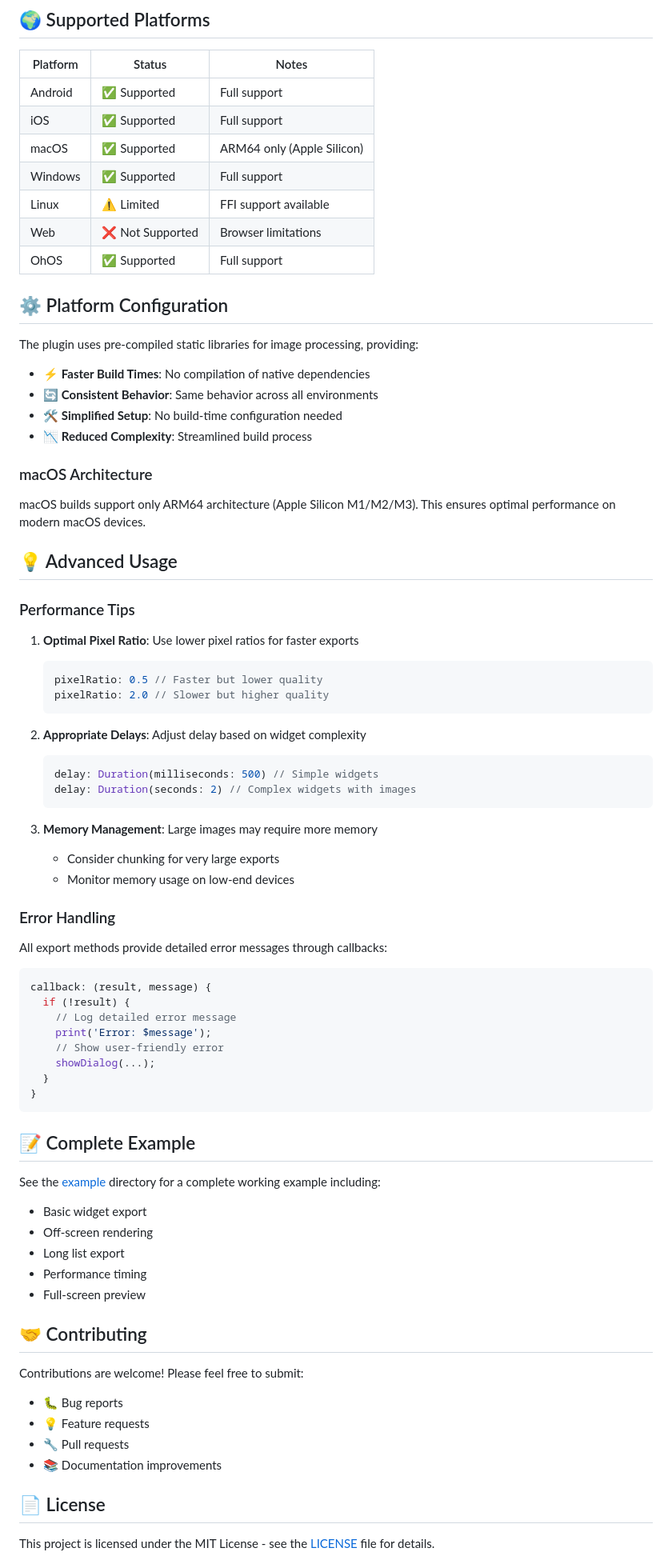
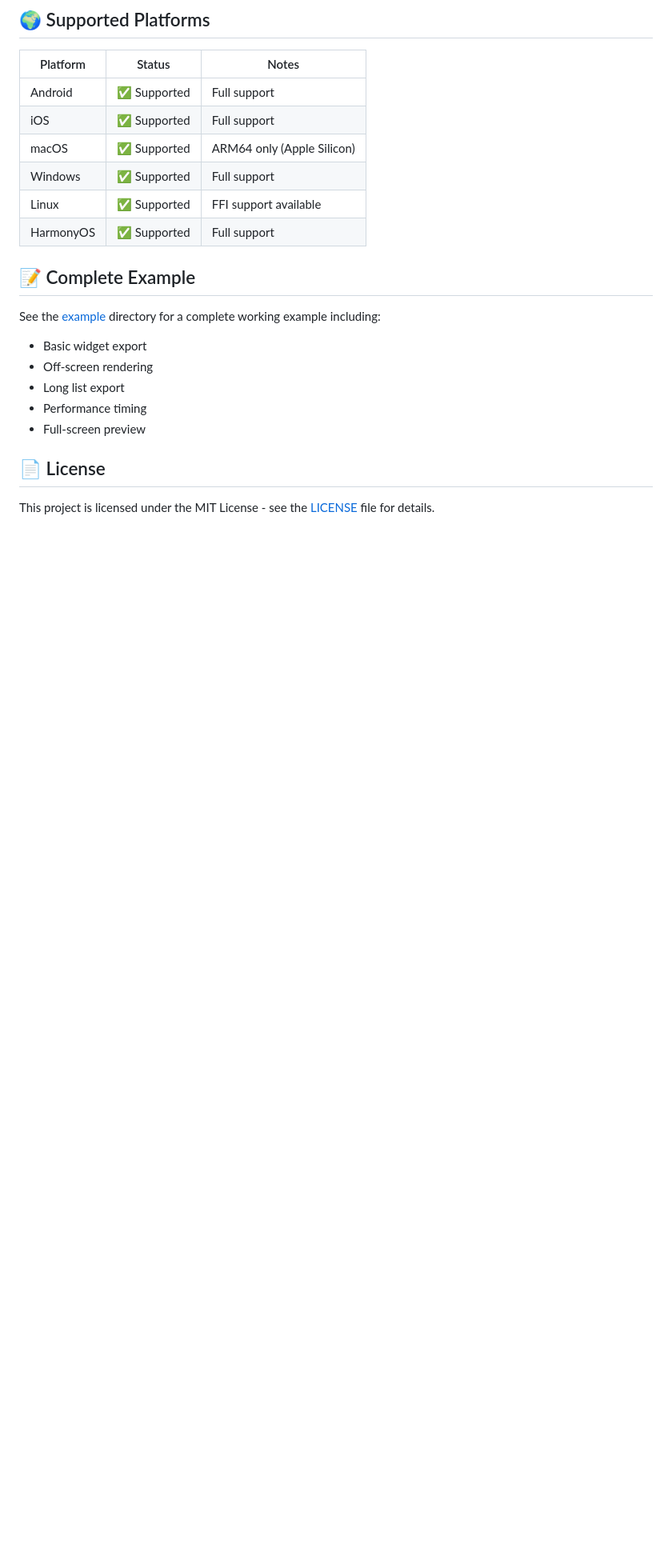
Before and after one commit to bg-1998/chunked_widget_to_image, a Markdown page: README.md, the part around one of its changes. Shown at 80% size. Drawn GitHub-style; blank space fills up the shorter version.

Commit message:
修改readme

````diff
--- a/README.md
+++ b/README.md
@@ -162,57 +160,12 @@ WidgetToImage(
 | iOS | ✅ Supported | Full support |
 | macOS | ✅ Supported | ARM64 only (Apple Silicon) |
 | Windows | ✅ Supported | Full support |
-| Linux | ⚠️ Limited | FFI support available |
-| Web | ❌ Not Supported | Browser limitations |
-| OhOS | ✅ Supported | Full support |
+| Linux | ✅ Supported | FFI support available |
+| HarmonyOS | ✅ Supported | Full support |
 
-## ⚙️ Platform Configuration
 
-The plugin uses pre-compiled static libraries for image processing, providing:
 
-- ⚡ **Faster Build Times**: No compilation of native dependencies
-- 🔄 **Consistent Behavior**: Same behavior across all environments
-- 🛠️ **Simplified Setup**: No build-time configuration needed
-- 📉 **Reduced Complexity**: Streamlined build process
 
-### macOS Architecture
-
-macOS builds support only ARM64 architecture (Apple Silicon M1/M2/M3). This ensures optimal performance on modern macOS devices.
-
-## 💡 Advanced Usage
-
-### Performance Tips
-
-1. **Optimal Pixel Ratio**: Use lower pixel ratios for faster exports
-   ```dart
-   pixelRatio: 0.5 // Faster but lower quality
-   pixelRatio: 2.0 // Slower but higher quality
-   ```
-
-2. **Appropriate Delays**: Adjust delay based on widget complexity
-   ```dart
-   delay: Duration(milliseconds: 500) // Simple widgets
-   delay: Duration(seconds: 2) // Complex widgets with images
-   ```
-
-3. **Memory Management**: Large images may require more memory
-   - Consider chunking for very large exports
-   - Monitor memory usage on low-end devices
-
-### Error Handling
-
-All export methods provide detailed error messages through callbacks:
-
-```dart
-callback: (result, message) {
-  if (!result) {
-    // Log detailed error message
-    print('Error: $message');
-    // Show user-friendly error
-    showDialog(...);
-  }
-}
-```
 
 ## 📝 Complete Example
 
@@ -223,14 +176,7 @@ See the [example](example/) directory for a complete working example including:
 - Performance timing
 - Full-screen preview
 
-## 🤝 Contributing
 
-Contributions are welcome! Please feel free to submit:
-
-- 🐛 Bug reports
-- 💡 Feature requests
-- 🔧 Pull requests
-- 📚 Documentation improvements
 
 ## 📄 License
 
````
Also changed, not shown: other parts of README.md (+4 -12 lines).
